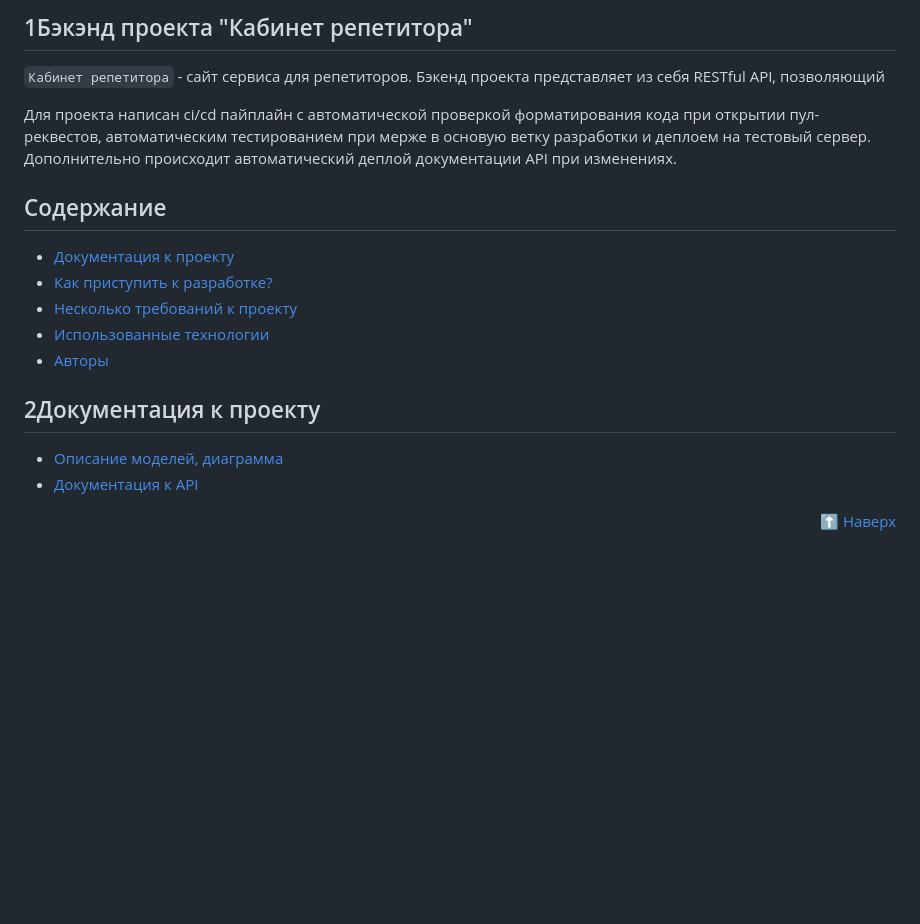
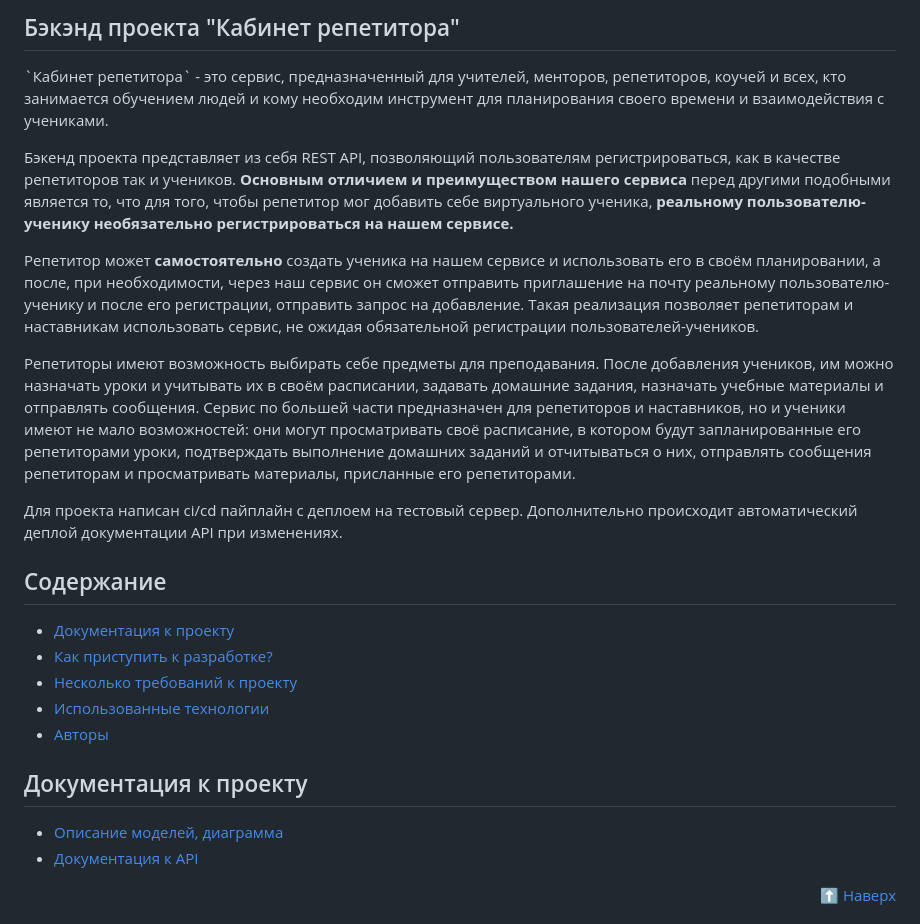
Before and after one commit to TutorOffice/TutorOffice-backend, a Markdown page: ReadMe.md, the part around one of its changes. Drawn GitHub-style; blank space fills up the shorter version.

```diff
--- a/ReadMe.md
+++ b/ReadMe.md
@@ -1,10 +1,31 @@
-## 1Бэкэнд проекта "Кабинет репетитора"
+## Бэкэнд проекта "Кабинет репетитора"
 
-`Кабинет репетитора` - сайт сервиса для репетиторов. Бэкенд проекта представляет из себя RESTful API, позволяющий
+<p>`Кабинет репетитора` - это сервис, предназначенный для учителей, менторов, репетиторов, коучей и всех,
+кто занимается обучением людей и кому необходим инструмент для планирования своего времени и
+взаимодействия с учениками.</p>
 
+<p>Бэкенд проекта представляет из себя REST API,
+позволяющий пользователям регистрироваться, как в качестве репетиторов так и учеников.
+<strong>Основным отличием и преимуществом нашего сервиса</strong> перед другими подобными является то,
+что для того, чтобы репетитор мог добавить себе виртуального ученика,
+<strong>реальному пользователю-ученику необязательно регистрироваться на нашем сервисе.</strong></p>
 
+<p>Репетитор может <strong>самостоятельно</strong> создать ученика на нашем сервисе и использовать его в своём планировании,
+а после, при необходимости, через наш сервис он сможет отправить приглашение на почту реальному пользователю-ученику
+и  после его регистрации, отправить запрос на добавление.
+Такая реализация позволяет репетиторам и наставникам использовать сервис,
+не ожидая обязательной регистрации пользователей-учеников.</p>
 
-Для проекта написан ci/cd пайплайн с автоматической проверкой форматирования кода при открытии пул-реквестов, автоматическим тестированием при мерже в основую ветку разработки и деплоем на тестовый сервер. Дополнительно происходит автоматический деплой документации API при изменениях.
+<p>Репетиторы имеют возможность выбирать себе предметы для преподавания.
+После добавления учеников, им можно назначать уроки и учитывать их в своём расписании,
+задавать домашние задания, назначать учебные материалы и отправлять сообщения.
+Сервис по большей части предназначен для репетиторов и наставников, но и ученики имеют не мало возможностей:
+они могут просматривать своё расписание, в котором будут запланированные его репетиторами уроки,
+подтверждать выполнение домашних заданий и отчитываться о них, отправлять сообщения репетиторам и просматривать
+материалы, присланные его репетиторами.</p>
+
+<p>Для проекта написан ci/cd пайплайн с деплоем на тестовый сервер.
+Дополнительно происходит автоматический деплой документации API при изменениях.</p>
 
 
 ## Содержание
@@ -15,5 +36,5 @@
 - [Использованные технологии](#использованные-технологии)
 - [Авторы](#авторы)
 
-## 2Документация к проекту
+## Документация к проекту
 
```
Also changed, not shown: other parts of ReadMe.md (+1 -1 lines).
